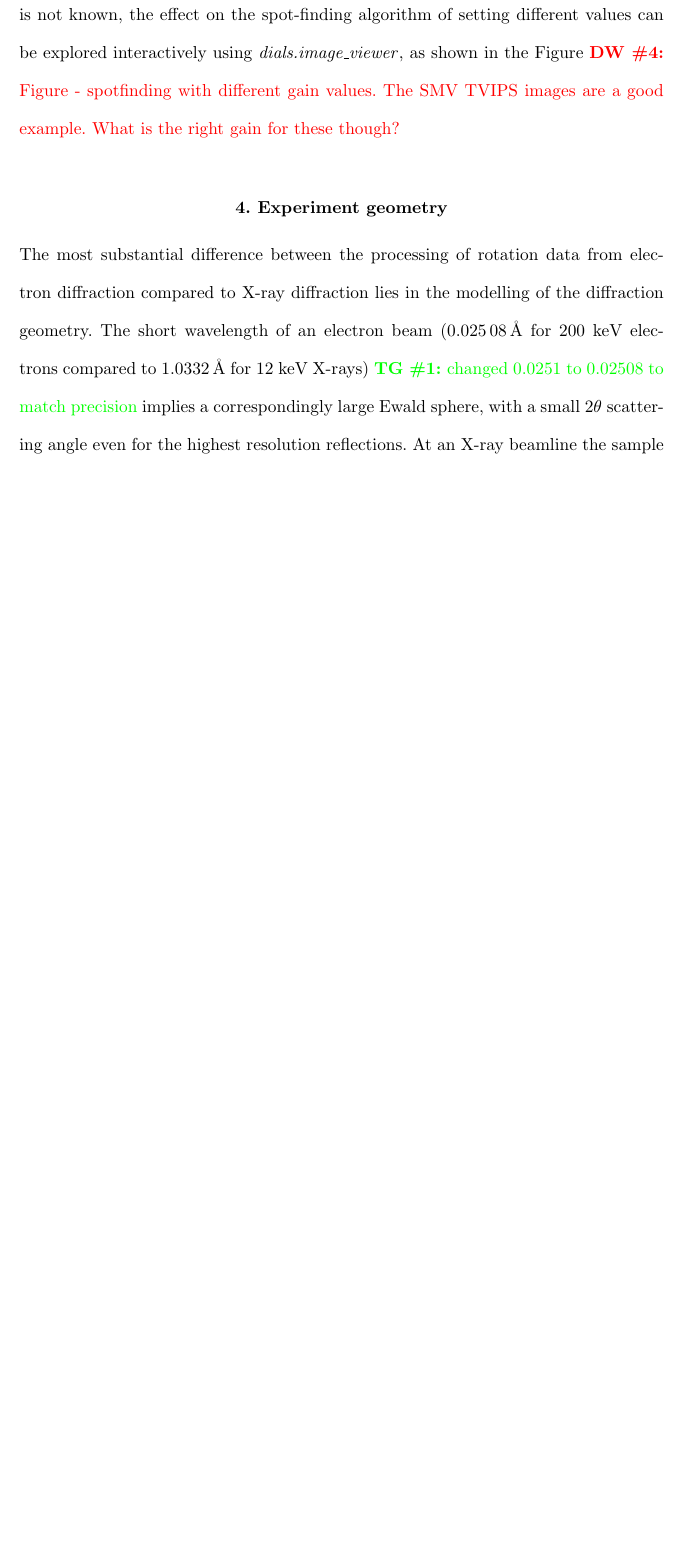
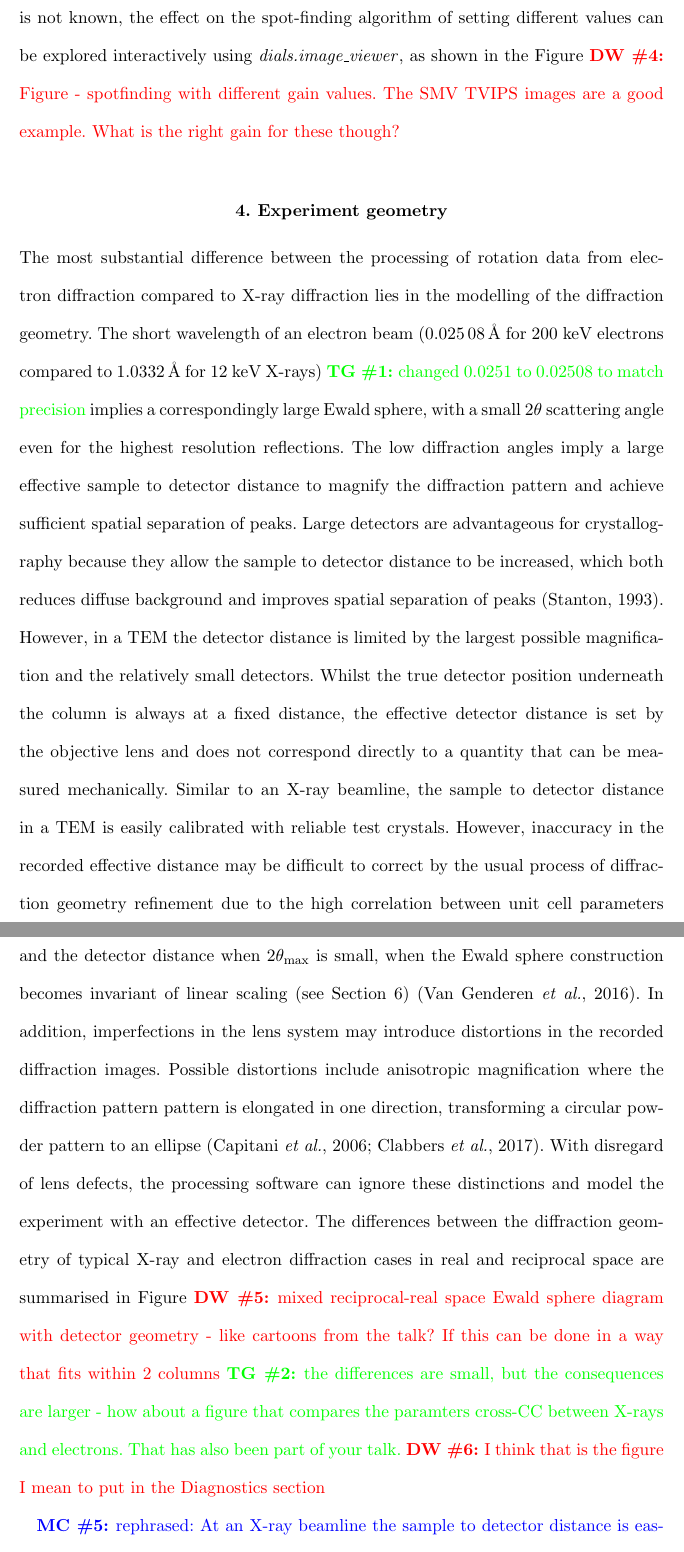
Before and after one commit to dagewa/DIALS_for_ED_paper, a LaTeX thesis (DIALS_for_ED.tex): part of page 7 of 28 before the commit and two parts of pages 7 and 8 of 29 after it, the two joined at a grey line, cut so that both start at the same text, the shorter picture padded with empty space. Compiled offline with pdfLaTeX.

Commit message:
Update DIALS_for_ED.tex

```diff
--- a/DIALS_for_ED.tex
+++ b/DIALS_for_ED.tex
@@ -370,7 +371,39 @@ diffraction geometry. The short wavelength of an electron beam ($\SI{0.02508}{\a
 for 200 keV electrons compared to $\SI{1.0332}{\angstrom}$ for 12 keV X-rays) \TG{changed
 0.0251 to 0.02508 to match precision} implies a correspondingly large Ewald
 sphere, with a small $2\theta$ scattering angle even for the highest resolution
-reflections. At an X-ray beamline the sample to detector distance is easily
+reflections. The low diffraction angles imply a
+large effective sample to detector distance to magnify the
+diffraction pattern and achieve sufficient spatial separation of peaks.
+Large detectors are advantageous for crystallography
+because they allow the sample to detector distance to be increased, which both reduces diffuse
+background and improves spatial separation of peaks \cite{Stanton1993}. However,
+in a TEM the detector distance is limited by the largest possible magnification
+and the relatively small detectors. Whilst the true detector position underneath the column is
+always at a fixed distance, the effective detector distance
+is set by the objective lens and does not correspond directly to a quantity that
+can be measured mechanically. Similar to an X-ray beamline, the sample to detector distance in
+a TEM is easily calibrated with reliable test crystals. However,
+inaccuracy in the recorded effective distance may be difficult to correct by the
+usual process of diffraction geometry refinement due to the high correlation
+between unit cell parameters and the detector distance when
+$2\theta_{\text{max}}$ is small, when the Ewald sphere construction becomes
+invariant of linear scaling (see Section~\ref{sec:refinement}) \cite{VanGenderen2016}. In addition,
+imperfections in the lens system may introduce distortions in the recorded
+diffraction images. Possible distortions include
+anisotropic magnification where the diffraction pattern pattern is elongated
+in one direction, transforming a circular powder pattern to an ellipse \cite{lenscorr_2dx:2006,Clabbers2017}.
+With disregard of lens defects,
+the processing software can ignore these
+distinctions and model the experiment with an effective detector. The differences between the diffraction
+geometry of typical X-ray and electron diffraction cases in real and reciprocal
+space are summarised in Figure~\DW{mixed reciprocal-real space Ewald sphere
+diagram with detector geometry - like cartoons from the talk? If this can be
+done in a way that fits within 2 columns} \TG{the differences are small, but the
+consequences are larger - how about a figure that compares the paramters
+cross-CC between X-rays and electrons. That has also been part of your talk.}
+\DW{I think that is the figure I mean to put in the Diagnostics section}
+
+\MC{rephrased: At an X-ray beamline the sample to detector distance is easily
 calibrated with reliable test crystals. Large detectors are advantageous for X-ray crystallography
 because they allow the sample to detector distance to be increased, which both reduces diffuse
 X-ray background and improves spatial separation of peaks \cite{Stanton1993}.
```
Also changed, not shown: DIALS_for_ED.tex (13 more changed lines).
